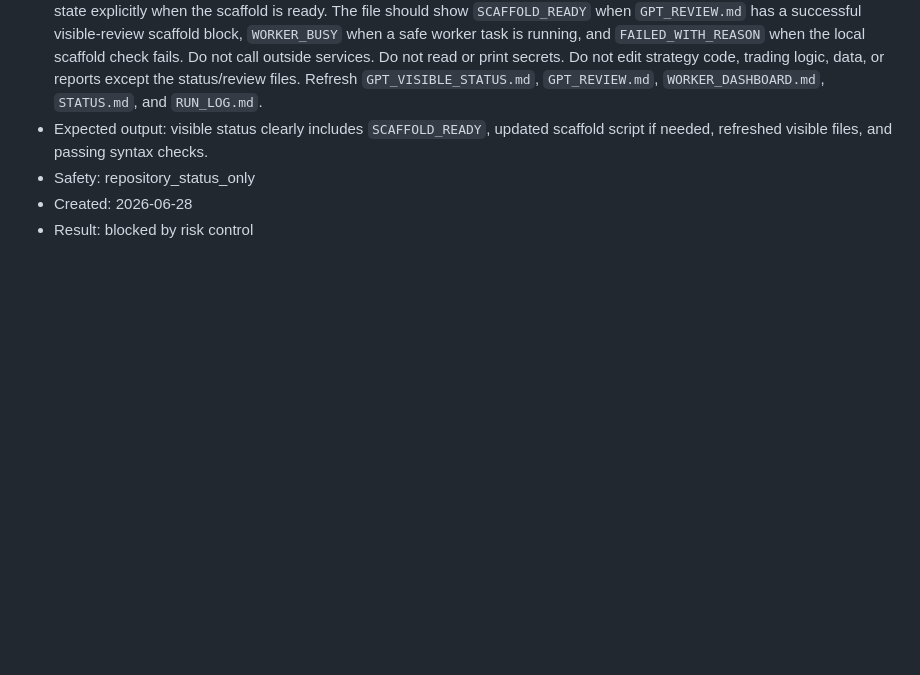
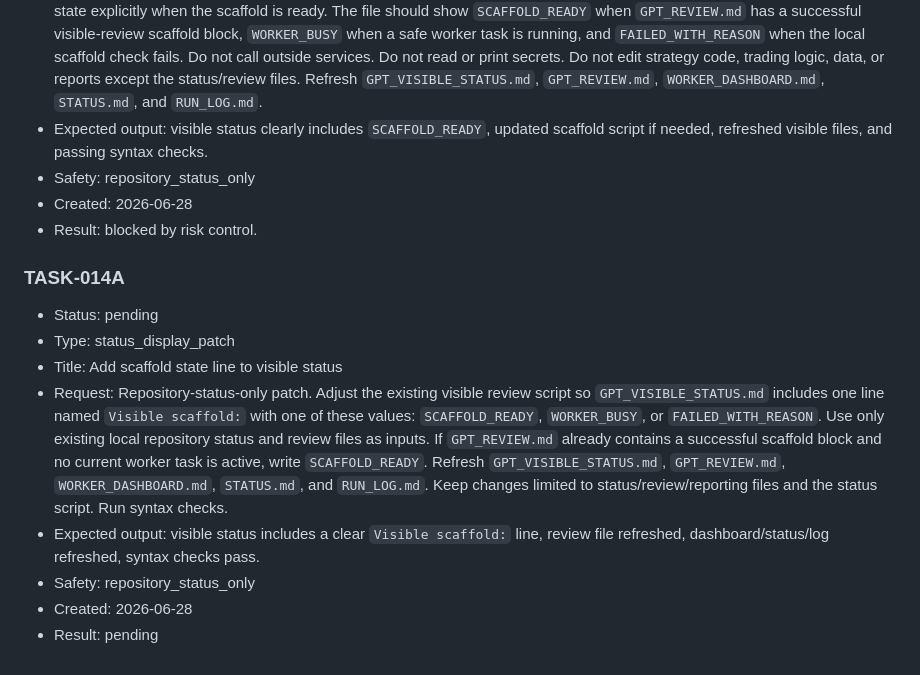
Before and after one commit to liyuanqiang-spec/-, a Markdown page: TASK_QUEUE.md, the part around the change. GitHub-like rendering; blank space fills up the shorter version.

Commit message:
Add narrowed TASK-014A status display patch

```diff
--- a/TASK_QUEUE.md
+++ b/TASK_QUEUE.md
@@ -120,4 +120,14 @@ Worker rule: execute the first task whose Status is `pending` and whose Safety i
 - Expected output: visible status clearly includes `SCAFFOLD_READY`, updated scaffold script if needed, refreshed visible files, and passing syntax checks.
 - Safety: repository_status_only
 - Created: 2026-06-28
-- Result: blocked by risk control
+- Result: blocked by risk control.
+
+### TASK-014A
+- Status: pending
+- Type: status_display_patch
+- Title: Add scaffold state line to visible status
+- Request: Repository-status-only patch. Adjust the existing visible review script so `GPT_VISIBLE_STATUS.md` includes one line named `Visible scaffold:` with one of these values: `SCAFFOLD_READY`, `WORKER_BUSY`, or `FAILED_WITH_REASON`. Use only existing local repository status and review files as inputs. If `GPT_REVIEW.md` already contains a successful scaffold block and no current worker task is active, write `SCAFFOLD_READY`. Refresh `GPT_VISIBLE_STATUS.md`, `GPT_REVIEW.md`, `WORKER_DASHBOARD.md`, `STATUS.md`, and `RUN_LOG.md`. Keep changes limited to status/review/reporting files and the status script. Run syntax checks.
+- Expected output: visible status includes a clear `Visible scaffold:` line, review file refreshed, dashboard/status/log refreshed, syntax checks pass.
+- Safety: repository_status_only
+- Created: 2026-06-28
+- Result: pending
```
